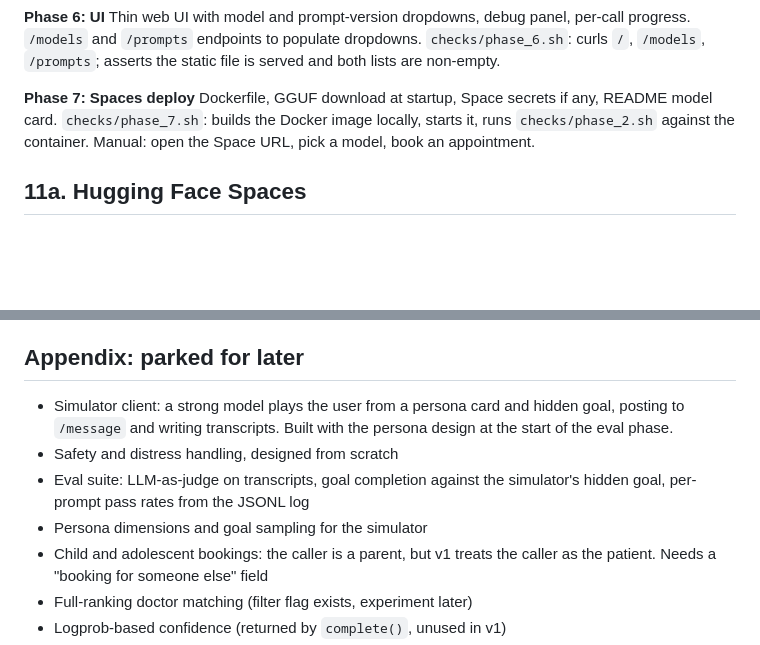
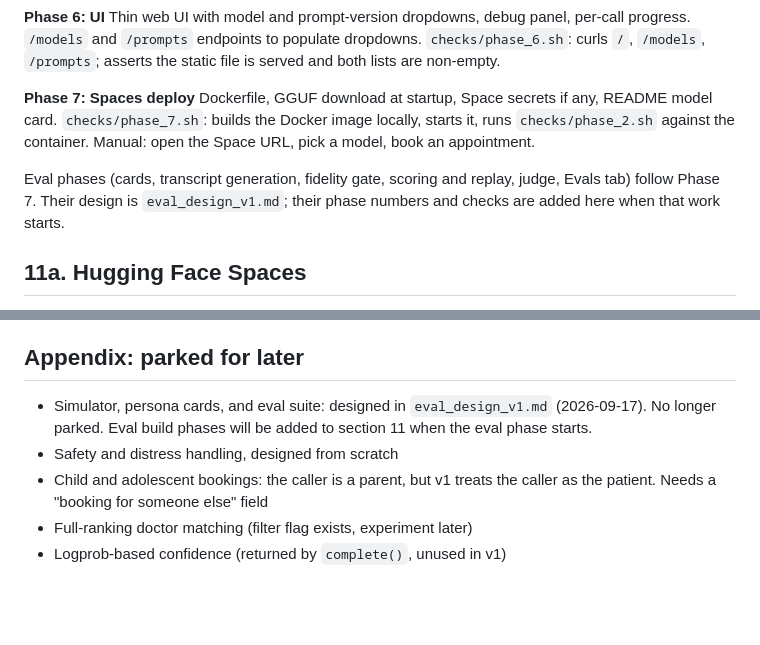
Before and after one commit to rsengupta94/qwen0.8b-booking-assistant, a Markdown page: docs/qwen0.8b_booking_assistant_v1_design.md, 2 parts joined by grey strips. GitHub-like rendering; blank space fills up the shorter version.

```diff
--- a/docs/qwen0.8b_booking_assistant_v1_design.md
+++ b/docs/qwen0.8b_booking_assistant_v1_design.md
@@ -217,6 +217,8 @@ Thin web UI with model and prompt-version dropdowns, debug panel, per-call progr
 Dockerfile, GGUF download at startup, Space secrets if any, README model card.
 `checks/phase_7.sh`: builds the Docker image locally, starts it, runs `checks/phase_2.sh` against the container. Manual: open the Space URL, pick a model, book an appointment.
 
+Eval phases (cards, transcript generation, fidelity gate, scoring and replay, judge, Evals tab) follow Phase 7. Their design is `eval_design_v1.md`; their phase numbers and checks are added here when that work starts.
+
 ## 11a. Hugging Face Spaces
 
 Free tier is 2 vCPU, 16GB RAM, no GPU. A 0.8B GGUF at Q8 is about 1GB, so two or three models fit in memory at once. Expect 2 to 5 seconds per model call, 10 to 15 seconds per turn.
@@ -227,10 +229,8 @@ Adding a fine-tuned model later: train with TRL, convert to GGUF with the llama.
 
 ## Appendix: parked for later
 
-- Simulator client: a strong model plays the user from a persona card and hidden goal, posting to `/message` and writing transcripts. Built with the persona design at the start of the eval phase.
+- Simulator, persona cards, and eval suite: designed in `eval_design_v1.md` (2026-09-17). No longer parked. Eval build phases will be added to section 11 when the eval phase starts.
 - Safety and distress handling, designed from scratch
-- Eval suite: LLM-as-judge on transcripts, goal completion against the simulator's hidden goal, per-prompt pass rates from the JSONL log
-- Persona dimensions and goal sampling for the simulator
 - Child and adolescent bookings: the caller is a parent, but v1 treats the caller as the patient. Needs a "booking for someone else" field
 - Full-ranking doctor matching (filter flag exists, experiment later)
 - Logprob-based confidence (returned by `complete()`, unused in v1)
```
Also changed, not shown: CLAUDE.md (+3 -2 lines), docs/eval_design_v1.md (added, +214 -0 lines).
